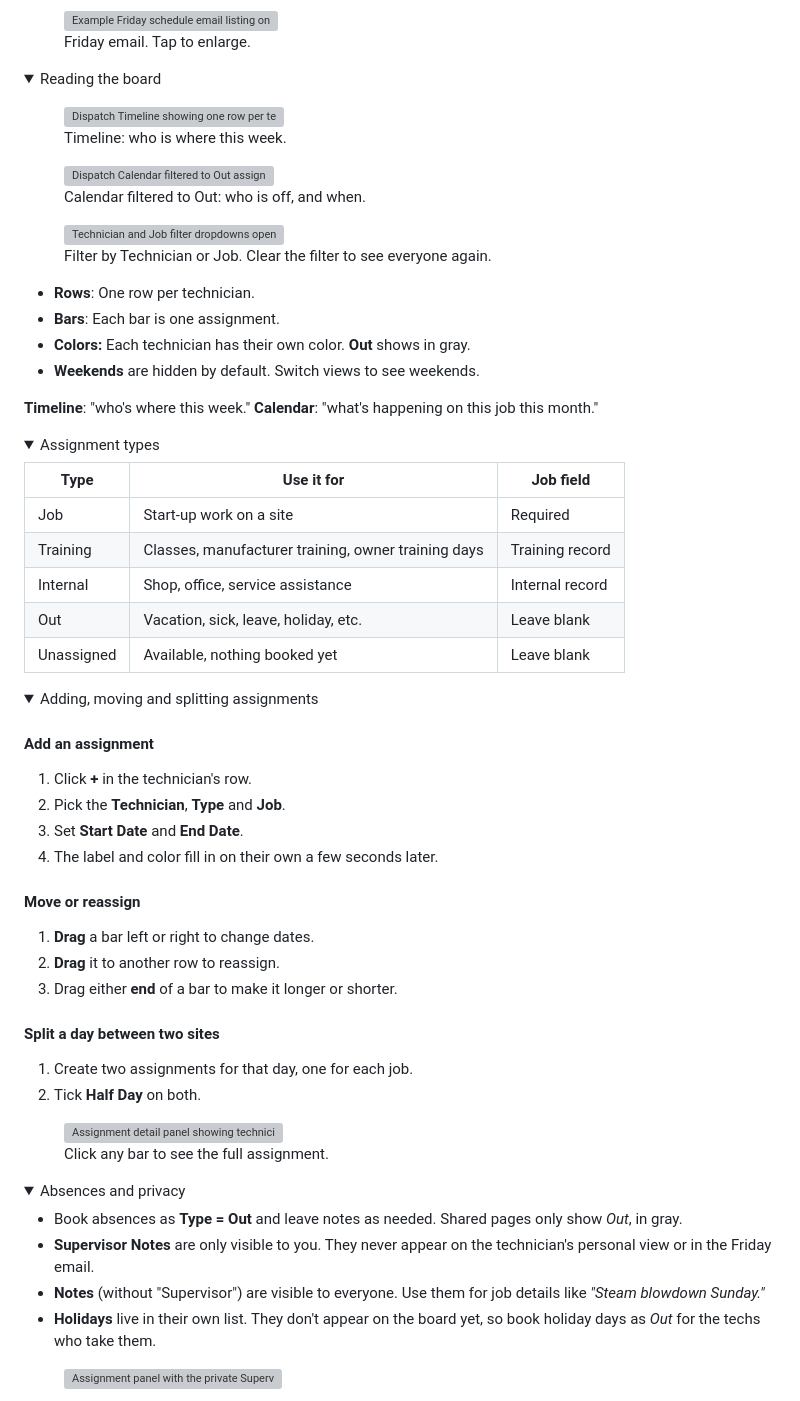
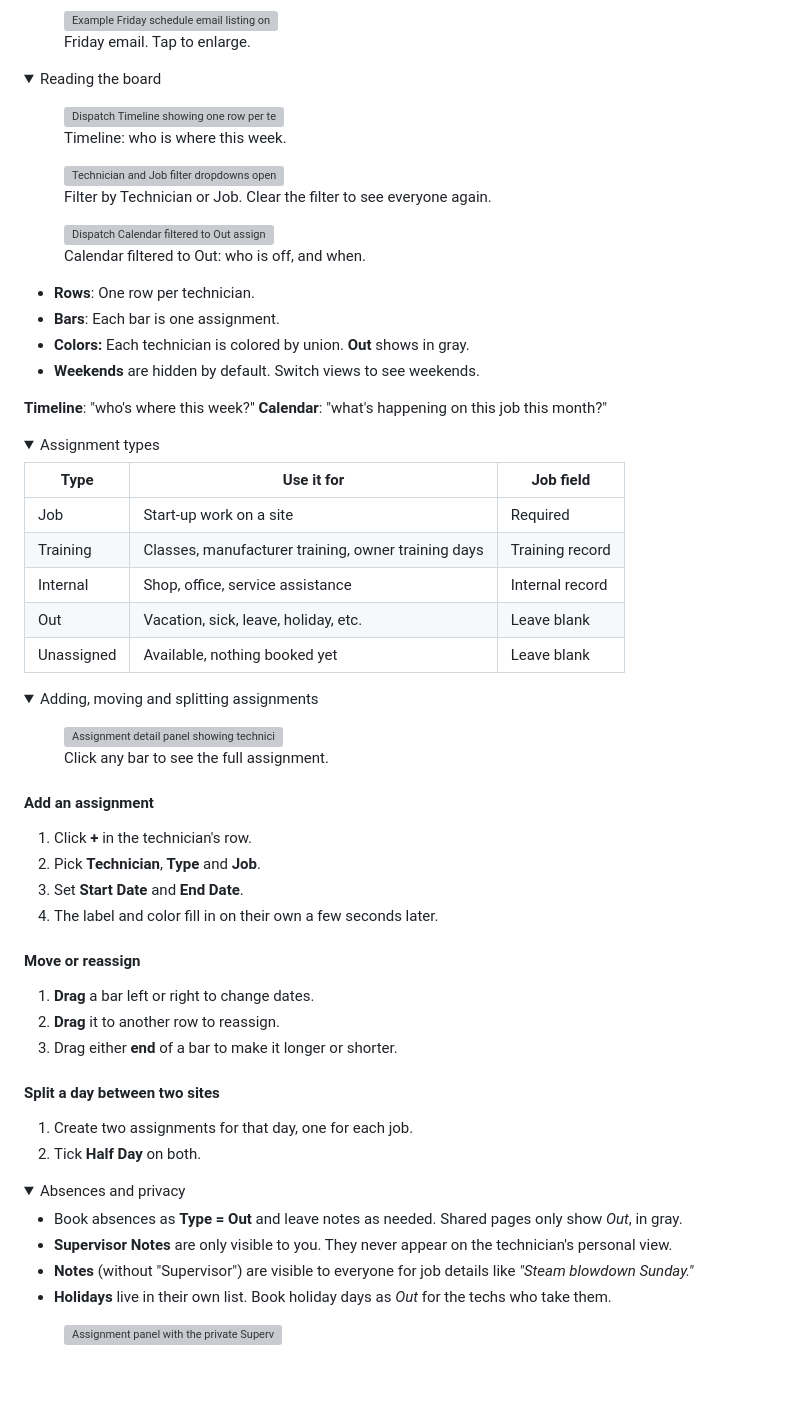
Before and after one commit to crystal-jeffers/start-up-procedures, a Markdown page: sops/supervisor-dispatch-board.md, the part around one of its changes. GitHub-like rendering; folded sections open; blank space fills up the shorter version; grey boxes are pictures that could not be loaded.

Commit message:
Revise supervisor dispatch board documentation
Updated the supervisor dispatch board documentation to clarify the color coding for technicians and improved the descriptions for adding assignments and handling absences.

```diff
--- a/sops/supervisor-dispatch-board.md
+++ b/sops/supervisor-dispatch-board.md
@@ -25,23 +25,23 @@ Everyone else views a read-only live feed that only shows their assignments. The
   <figcaption>Timeline: who is where this week.</figcaption>
 </figure>
 <figure class="shot">
+  <img src="assets/img/supervisor/filters.png" alt="Technician and Job filter dropdowns open above the calendar" loading="lazy">
+  <figcaption>Filter by Technician or Job. Clear the filter to see everyone again.</figcaption>
+</figure>
+<figure class="shot">
   <img src="assets/img/supervisor/calendar-filter-out.png" alt="Dispatch Calendar filtered to Out assignments" loading="lazy">
   <figcaption>Calendar filtered to Out: who is off, and when.</figcaption>
-</figure>
-<figure class="shot">
-  <img src="assets/img/supervisor/filters.png" alt="Technician and Job filter dropdowns open above the calendar" loading="lazy">
-  <figcaption>Filter by Technician or Job. Clear the filter to see everyone again.</figcaption>
 </figure>
 </div>
 
 
 - **Rows**: One row per technician.
 - **Bars**: Each bar is one assignment.
-- **Colors:** Each technician has their own color. **Out** shows in gray.
+- **Colors:** Each technician is colored by union. **Out** shows in gray.
 - **Weekends** are hidden by default. Switch views to see weekends.
 
-**Timeline**: "who's where this week."
-**Calendar**: "what's happening on this job this month."
+**Timeline**: "who's where this week?"
+**Calendar**: "what's happening on this job this month?"
 
 
 </div> </details>
@@ -65,11 +65,16 @@ Everyone else views a read-only live feed that only shows their assignments. The
 
 <details class="accordion"> <summary>Adding, moving and splitting assignments</summary> <div class="accordion-body">
 
+<figure class="shot">
+  <img src="assets/img/supervisor/assignment-detail.png" alt="Assignment detail panel showing technician, job, dates, half day and notes" loading="lazy">
+  <figcaption>Click any bar to see the full assignment.</figcaption>
+</figure>
+
 <div class="numbered-group">
 <h4>Add an assignment</h4>
 <ol>
 <li>Click <strong>+</strong> in the technician's row.</li>
-<li>Pick the <strong>Technician</strong>, <strong>Type</strong> and <strong>Job</strong>.</li>
+<li>Pick <strong>Technician</strong>, <strong>Type</strong> and <strong>Job</strong>.</li>
 <li>Set <strong>Start Date</strong> and <strong>End Date</strong>.</li>
 <li>The label and color fill in on their own a few seconds later.</li>
 </ol>
@@ -92,17 +97,13 @@ Everyone else views a read-only live feed that only shows their assignments. The
 </ol>
 </div>
 
-<figure class="shot">
-  <img src="assets/img/supervisor/assignment-detail.png" alt="Assignment detail panel showing technician, job, dates, half day and notes" loading="lazy">
-  <figcaption>Click any bar to see the full assignment.</figcaption>
-</figure>
 
 </div> </details>
 
 <details class="accordion"> <summary>Absences and privacy</summary> <div class="accordion-body">
 
 - Book absences as **Type = Out** and leave notes as needed. Shared pages only show *Out*, in gray.
-- **Supervisor Notes** are only visible to you. They never appear on the technician's personal view or in the Friday email.
-- **Notes** (without "Supervisor") are visible to everyone. Use them for job details like *"Steam blowdown Sunday."*
-- **Holidays** live in their own list. They don't appear on the board yet, so book holiday days as *Out* for the techs who take them.
+- **Supervisor Notes** are only visible to you. They never appear on the technician's personal view.
+- **Notes** (without "Supervisor") are visible to everyone for job details like *"Steam blowdown Sunday."*
+- **Holidays** live in their own list. Book holiday days as *Out* for the techs who take them.
 
```
Also changed, not shown: other parts of sops/supervisor-dispatch-board.md (+10 -0 lines).
